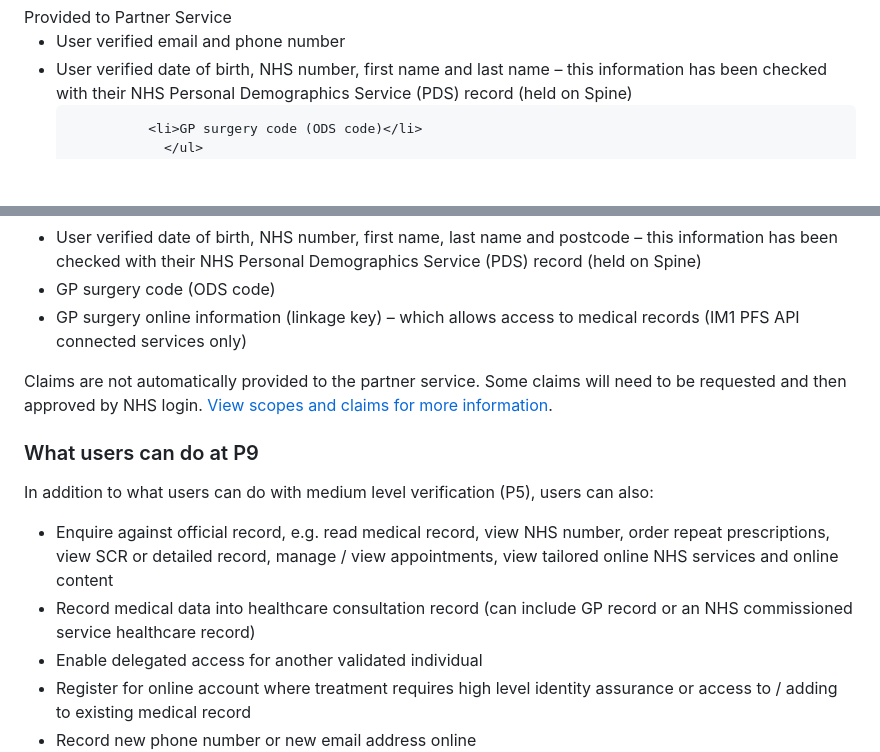
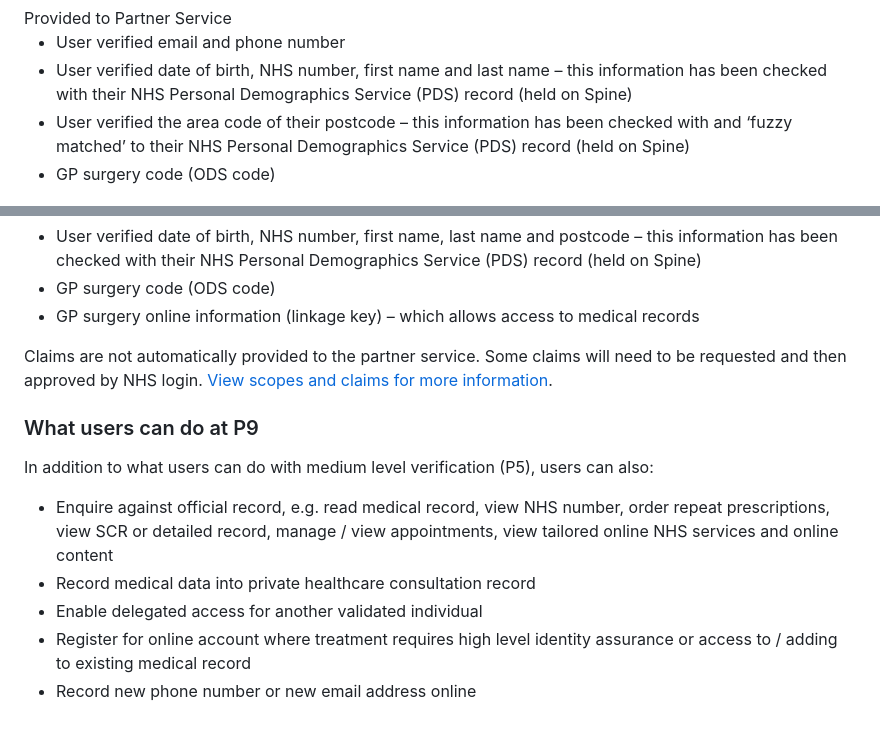
Before and after one commit to nhsconnect/nhslogin, a Markdown page: src/user-journeys.md, 2 parts joined by grey strips. Drawn GitHub-style; blank space fills up the shorter version.

Commit message:
Revert "Content changes to user journey bullets"
This reverts commit 7ae1b40399df4eeaec3ba68000604bff6002b78b.

```diff
--- a/src/user-journeys.md
+++ b/src/user-journeys.md
@@ -136,7 +136,7 @@ This level of verification is just a claimed identity. If a Partner Service wish
               <ul>
               <li>User verified email and phone number</li>
               <li>User verified date of birth, NHS number, first name and last name – this information has been checked with their NHS Personal Demographics Service (PDS) record (held on Spine)</li>
-
+              <li>User verified the area code of their postcode – this information has been checked with and ‘fuzzy matched’ to their NHS Personal Demographics Service (PDS) record (held on Spine)</li>
               <li>GP surgery code (ODS code)</li>
                 </ul>
                               Claims are not automatically provided to the partner service. Some claims will need to be requested and then approved by NHS login. <a href="/nhslogin/scopes-and-claims/">View scopes and claims for more information</a>.
@@ -221,7 +221,7 @@ Identity verification via mobile (IDVM) is only available to medium level verifi
                 <li>User verified email and phone number</li>
                 <li>User verified date of birth, NHS number, first name, last name and postcode – this information has been checked with their NHS Personal Demographics Service (PDS) record (held on Spine)</li>
                 <li>GP surgery code (ODS code)</li>
-                <li>GP surgery online information (linkage key) – which allows access to medical records (IM1 PFS API connected services only)</li>
+                <li>GP surgery online information (linkage key) – which allows access to medical records</li>
                 </ul>
                               Claims are not automatically provided to the partner service. Some claims will need to be requested and then approved by NHS login. <a href="/nhslogin/scopes-and-claims/">View scopes and claims for more information</a>.
               </div>
@@ -235,7 +235,7 @@ Identity verification via mobile (IDVM) is only available to medium level verifi
 In addition to what users can do with medium level verification (P5), users can also:
 <ul>
 <li>Enquire against official record, e.g. read medical record, view NHS number, order repeat prescriptions, view SCR or detailed record, manage / view appointments, view tailored online NHS services and online content</li>
-<li>Record medical data into healthcare consultation record (can include GP record or an NHS commissioned service healthcare record)</li>
+<li>Record medical data into private healthcare consultation record</li>
 <li>Enable delegated access for another validated individual</li>
 <li>Register for online account where treatment requires high level identity assurance or access to / adding to existing medical record</li>
 <li>Record new phone number or new email address online</li>
```
